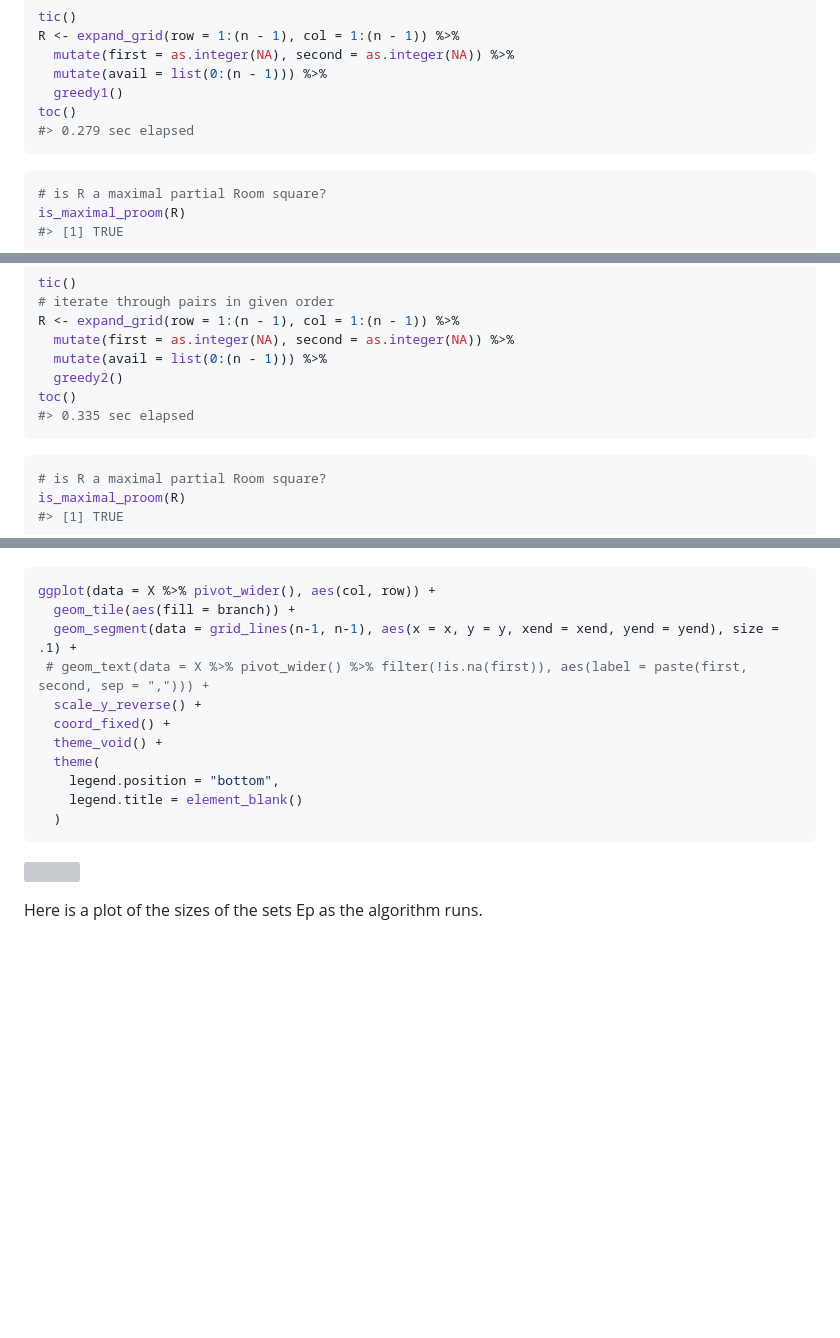
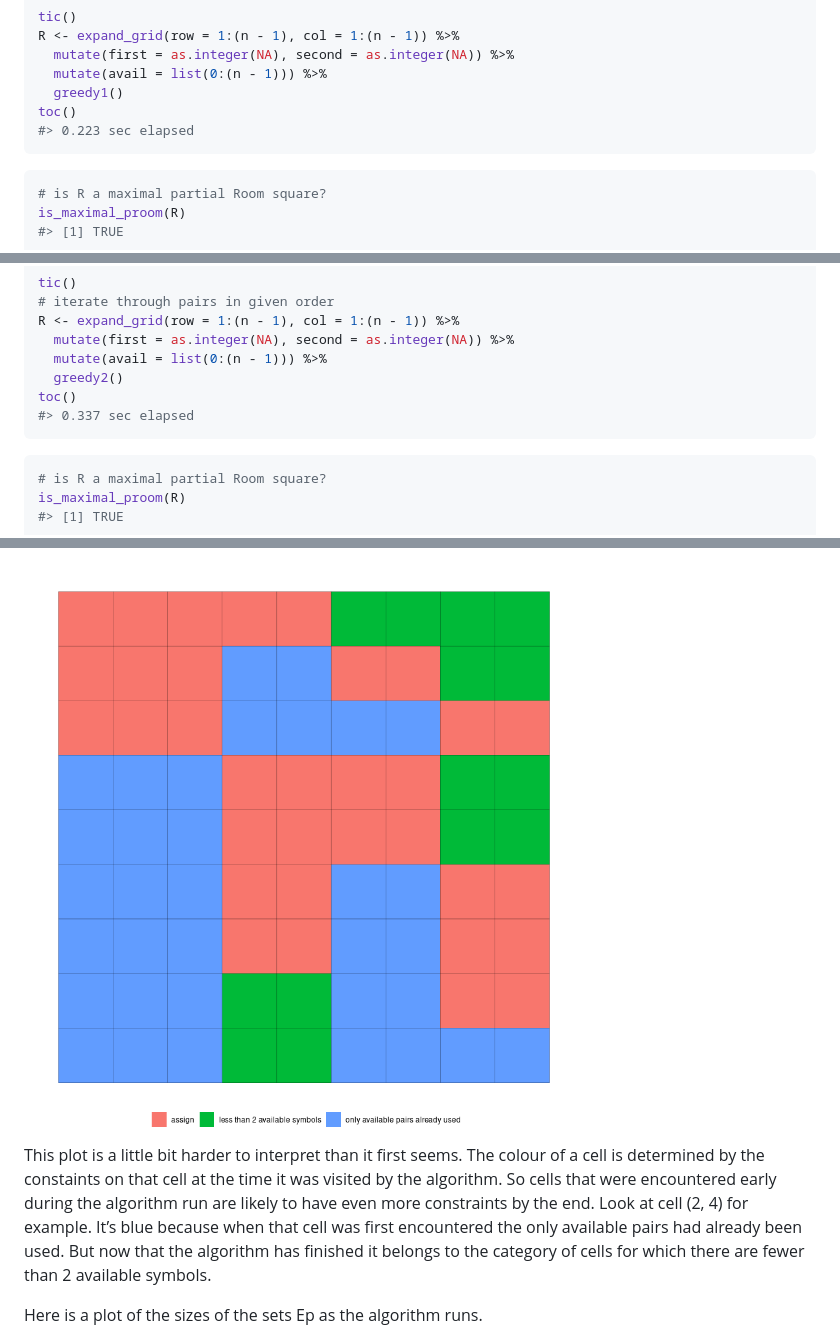
Before and after one commit to MHenderson/maximal-room-squares, a Markdown page: README.md, 3 parts joined by grey strips. Rendered like a GitHub page; pictures changed too: figure/greedy3_branch_colouring_plot-1.png (added); blank space fills up the shorter version; grey boxes are pictures that could not be loaded.

````diff
--- a/README.md
+++ b/README.md
@@ -31,7 +31,7 @@ R <- expand_grid(row = 1:(n - 1), col = 1:(n - 1)) %>%
   mutate(avail = list(0:(n - 1))) %>%
   greedy1()
 toc()
-#> 0.279 sec elapsed
+#> 0.223 sec elapsed
 ```
 
 ``` r
@@ -58,7 +58,7 @@ R <- expand_grid(row = 1:(n - 1), col = 1:(n - 1)) %>%
   mutate(avail = list(0:(n - 1))) %>%
   greedy2()
 toc()
-#> 0.335 sec elapsed
+#> 0.337 sec elapsed
 ```
 
 ``` r
@@ -114,21 +114,16 @@ is_maximal_proom(R)
 
 ![](figure/greedy3_plot-1.png)<!-- -->
 
-``` r
-ggplot(data = X %>% pivot_wider(), aes(col, row)) +
-  geom_tile(aes(fill = branch)) +
-  geom_segment(data = grid_lines(n-1, n-1), aes(x = x, y = y, xend = xend, yend = yend), size = .1) +
- # geom_text(data = X %>% pivot_wider() %>% filter(!is.na(first)), aes(label = paste(first, second, sep = ","))) +
-  scale_y_reverse() +
-  coord_fixed() +
-  theme_void() +
-  theme(
-    legend.position = "bottom",
-    legend.title = element_blank()
-  )
-```
+![](figure/greedy3_branch_colouring_plot-1.png)<!-- -->
 
-![](figure/unnamed-chunk-5-1.png)<!-- -->
+This plot is a little bit harder to interpret than it first seems. The
+colour of a cell is determined by the constaints on that cell at the
+time it was visited by the algorithm. So cells that were encountered
+early during the algorithm run are likely to have even more constraints
+by the end. Look at cell (2, 4) for example. It’s blue because when that
+cell was first encountered the only available pairs had already been
+used. But now that the algorithm has finished it belongs to the category
+of cells for which there are fewer than 2 available symbols.
 
 Here is a plot of the sizes of the sets Ep as the algorithm runs.
 
````
Also changed, not shown: other parts of README.md (+1 -1 lines), 1 other file.
